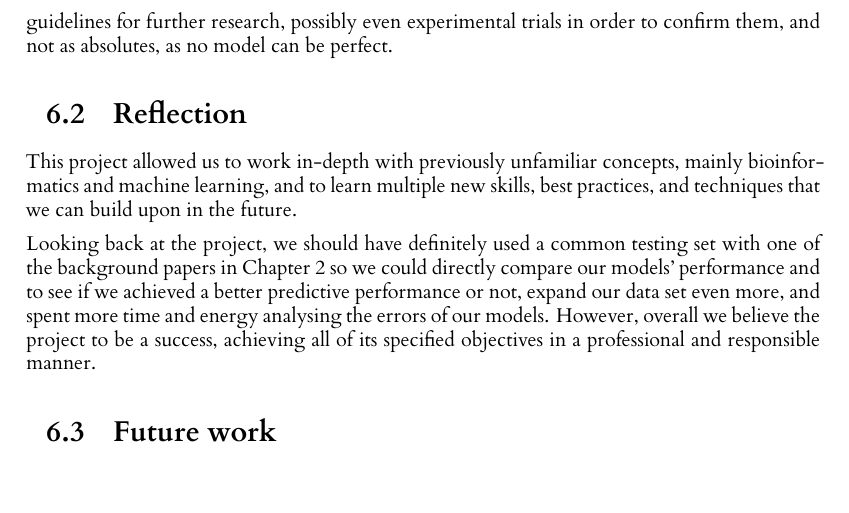
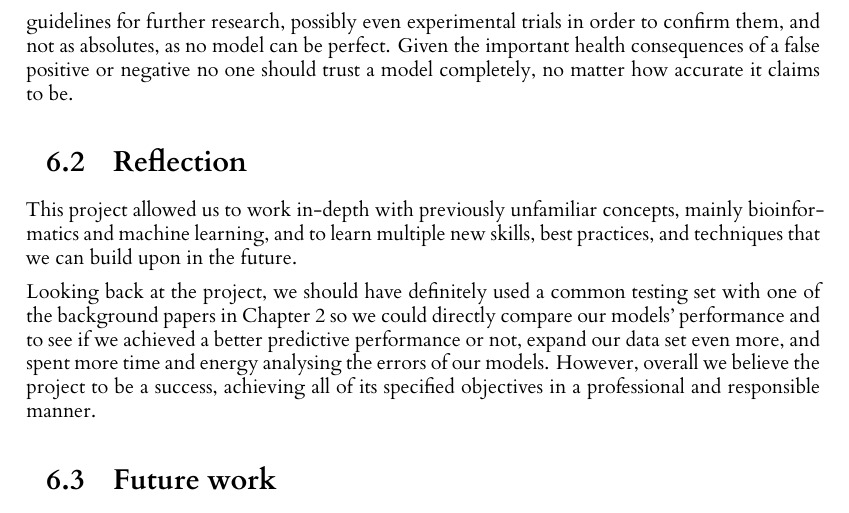
Before and after one commit to GeorgeIniatis/Blood_Brain_Barrier_Drug_Prediction, a LaTeX thesis (Dissertation/l4proj.tex, which reads Dissertation/chapters/conclusion.tex): part of page 33 of 36, cut so that both start at the same text, the shorter picture padded with empty space. Compiled offline with XeLaTeX.

Commit message:
Dissertation Update

```diff
--- a/Dissertation/chapters/conclusion.tex
+++ b/Dissertation/chapters/conclusion.tex
@@ -34,7 +34,7 @@ Our best classification model with chemical descriptors and a selection of side
 
 Our best regression model with chemical descriptors used as features was the Support Vector Regression model, which achieved an R2 score of 0.4746, and a Negated Mean Absolute Error of -0.3968.
 
-The created models can be used efficiently to predict the blood-brain permeability of thousands of already existing or new drugs and compounds. However, these predictions should be taken as guidelines for further research, possibly even experimental trials in order to confirm them, and not as absolutes, as no model can be perfect.
+The created models can be used efficiently to predict the blood-brain permeability of thousands of already existing or new drugs and compounds. However, these predictions should be taken as guidelines for further research, possibly even experimental trials in order to confirm them, and not as absolutes, as no model can be perfect. Given the important health consequences of a false positive or negative no one should trust a model completely, no matter how accurate it claims to be.
 
 \section{Reflection}
 
```
Also changed, not shown: Dissertation/Dissertation.pdf, Dissertation/images/Gao_Table_4.pdf.
